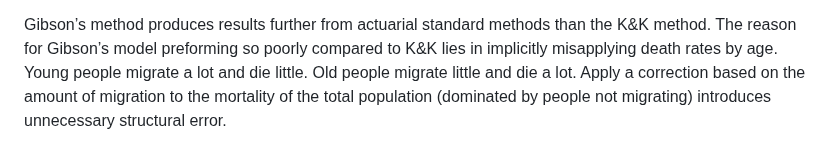
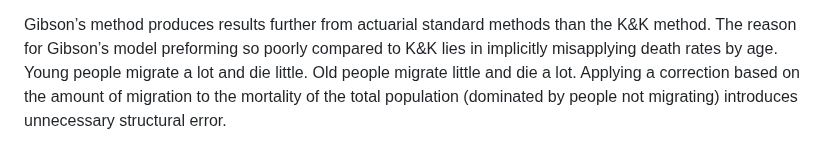
Before and after one commit to thoughtfulbloke/letter2ed, a Markdown page: README.md, the part around the change. Drawn GitHub-style.

Commit message:
Corrected tense

```diff
--- a/README.md
+++ b/README.md
@@ -179,7 +179,7 @@ Gibson’s method produces results further from actuarial standard methods
 than the K&K method. The reason for Gibson’s model preforming so poorly
 compared to K&K lies in implicitly misapplying death rates by age. Young
 people migrate a lot and die little. Old people migrate little and die a
-lot. Apply a correction based on the amount of migration to the
+lot. Applying a correction based on the amount of migration to the
 mortality of the total population (dominated by people not migrating)
 introduces unnecessary structural error.
 
```
